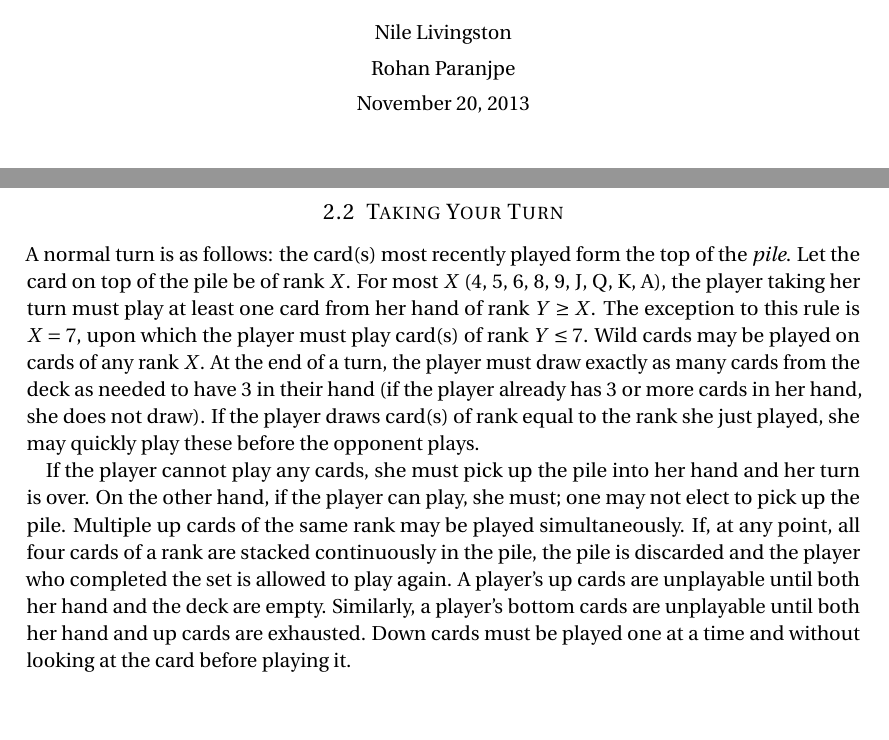
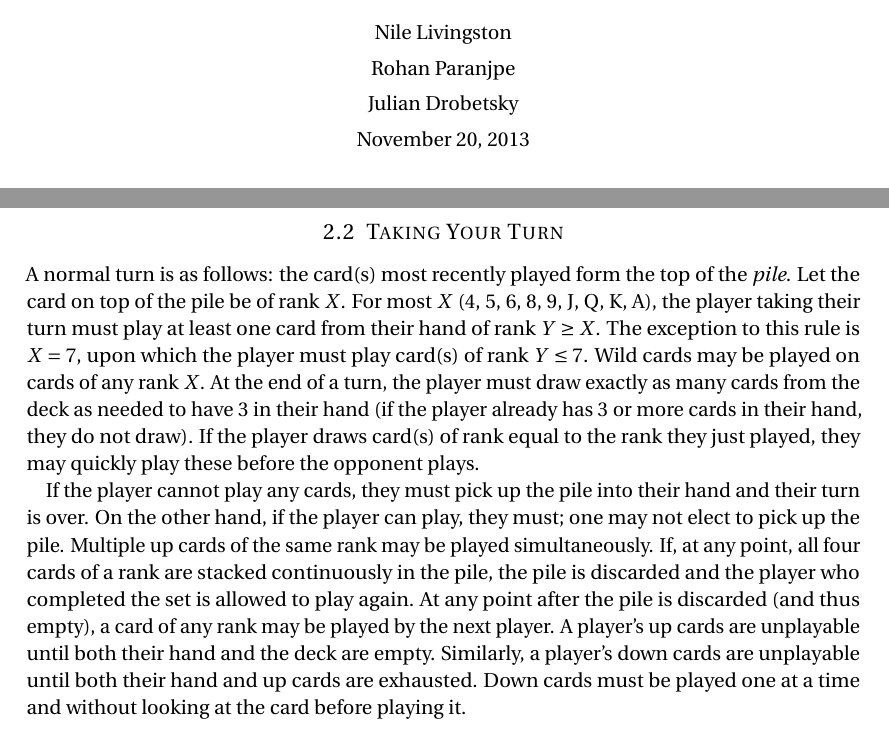
Before and after one commit to nileLivingston/finalProject, a LaTeX document (Proposal/Scheisskopf Proposal.tex): two parts of pages 1 and 2 of 4, joined at a grey line, cut so that both start at the same text, the shorter picture padded with empty space. Compiled offline with pdfLaTeX.

Commit message:
Final Proposal Edits- Ready to Print

```diff
--- a/Proposal/Scheisskopf Proposal.tex
+++ b/Proposal/Scheisskopf Proposal.tex
@@ -76,6 +76,7 @@
 \normalfont
 \normalsize Nile Livingston \\
 \normalsize Rohan Paranjpe \\
+\normalsize Julian Drobetsky \\
 \normalsize
 \today
 }
@@ -94,8 +95,8 @@ Scheisskopf is a card game intended for 2 or more players. Despite notable effec
 Cards are dealt from a shuffled standard deck with 4 suits and 13 ranks, a total of 52 cards. Each player is dealt three cards face down (\emph{down cards}), three cards face up (\emph{up cards}), and a three card \emph{hand}. The remaining cards form the \emph{deck}. In the \emph{pre-game} round, the players are allowed to swap cards in their hand with their up cards. The first player to finish swapping may then play a card, upon which all players must cease swapping and normal turn-taking begins.
 
 \subsection{Taking Your Turn}
-A normal turn is as follows: the card(s) most recently played form the top of the \emph{pile}. Let the card on top of the pile be of rank $X$. For most $X$ (4, 5, 6, 8, 9, J, Q, K, A), the player taking her turn must play at least one card from her hand of rank $Y \geq X$. The exception to this rule is $X=7$, upon which the player must play card(s) of rank $Y \leq 7$. Wild cards may be played on cards of any rank $X$. At the end of a turn, the player must draw exactly as many cards from the deck as needed to have 3 in their hand (if the player already has 3 or more cards in her hand, she does not draw). If the player draws card(s) of rank equal to the rank she just played, she may quickly play these before the opponent plays.
+A normal turn is as follows: the card(s) most recently played form the top of the \emph{pile}. Let the card on top of the pile be of rank $X$. For most $X$ (4, 5, 6, 8, 9, J, Q, K, A), the player taking their turn must play at least one card from their hand of rank $Y \geq X$. The exception to this rule is $X=7$, upon which the player must play card(s) of rank $Y \leq 7$. Wild cards may be played on cards of any rank $X$. At the end of a turn, the player must draw exactly as many cards from the deck as needed to have 3 in their hand (if the player already has 3 or more cards in their hand, they do not draw). If the player draws card(s) of rank equal to the rank they just played, they may quickly play these before the opponent plays.
 
-If the player cannot play any cards, she must pick up the pile into her hand and her turn is over. On the other hand, if the player can play, she must; one may not elect to pick up the pile. Multiple up cards of the same rank may be played simultaneously. If, at any point, all four cards of a rank are stacked continuously in the pile, the pile is discarded and the player who completed the set is allowed to play again. A player's up cards are unplayable until both her hand and the deck are empty. Similarly, a player's bottom cards are unplayable until both her hand and up cards are exhausted. Down cards must be played one at a time and without looking at the card before playing it.
+If the player cannot play any cards, they must pick up the pile into their hand and their turn is over. On the other hand, if the player can play, they must; one may not elect to pick up the pile. Multiple up cards of the same rank may be played simultaneously. If, at any point, all four cards of a rank are stacked continuously in the pile, the pile is discarded and the player who completed the set is allowed to play again. At any point after the pile is discarded (and thus empty), a card of any rank may be played by the next player. A player's up cards are unplayable until both their hand and the deck are empty. Similarly, a player's down cards are unplayable until both their hand and up cards are exhausted. Down cards must be played one at a time and without looking at the card before playing it.
 
 \subsection{Endgame}
```
Also changed, not shown: Proposal/Scheisskopf Proposal.pdf, Proposal/Scheisskopf Proposal.tex (6 more changed lines), 2 other files.
